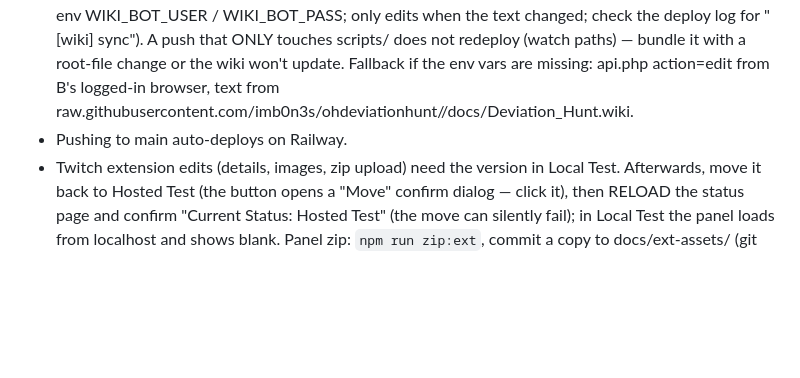
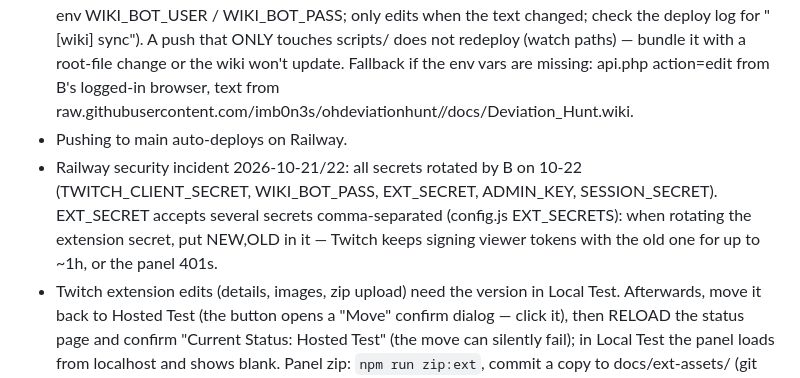
Before and after one commit to imb0n3s/ohdeviationhunt, a Markdown page: CLAUDE.md, the part around the change. GitHub-like rendering; blank space fills up the shorter version.

Commit message:
CLAUDE.md: secrets rotated after the Railway incident; EXT_SECRET rotation needs new,old
Co-Authored-By: Claude Opus 5.5 <noreply@anthropic.com>
Claude-Session: https://claude.ai/code/session_01W4PW4D6bTxT6NMq1rnm5CP

```diff
--- a/CLAUDE.md
+++ b/CLAUDE.md
@@ -9,6 +9,9 @@
   root-file change or the wiki won't update. Fallback if the env vars are missing: api.php action=edit from
   B's logged-in browser, text from raw.githubusercontent.com/imb0n3s/ohdeviationhunt/<commit>/docs/Deviation_Hunt.wiki.
 - Pushing to main auto-deploys on Railway.
+- Railway security incident 2026-10-21/22: all secrets rotated by B on 10-22 (TWITCH_CLIENT_SECRET, WIKI_BOT_PASS, EXT_SECRET,
+  ADMIN_KEY, SESSION_SECRET). EXT_SECRET accepts several secrets comma-separated (config.js EXT_SECRETS): when rotating the
+  extension secret, put NEW,OLD in it — Twitch keeps signing viewer tokens with the old one for up to ~1h, or the panel 401s.
 - Twitch extension edits (details, images, zip upload) need the version in Local Test. Afterwards,
   move it back to Hosted Test (the button opens a "Move" confirm dialog — click it), then RELOAD the status page and confirm "Current Status: Hosted Test"
   (the move can silently fail); in Local Test the panel loads from localhost and shows blank.
```
